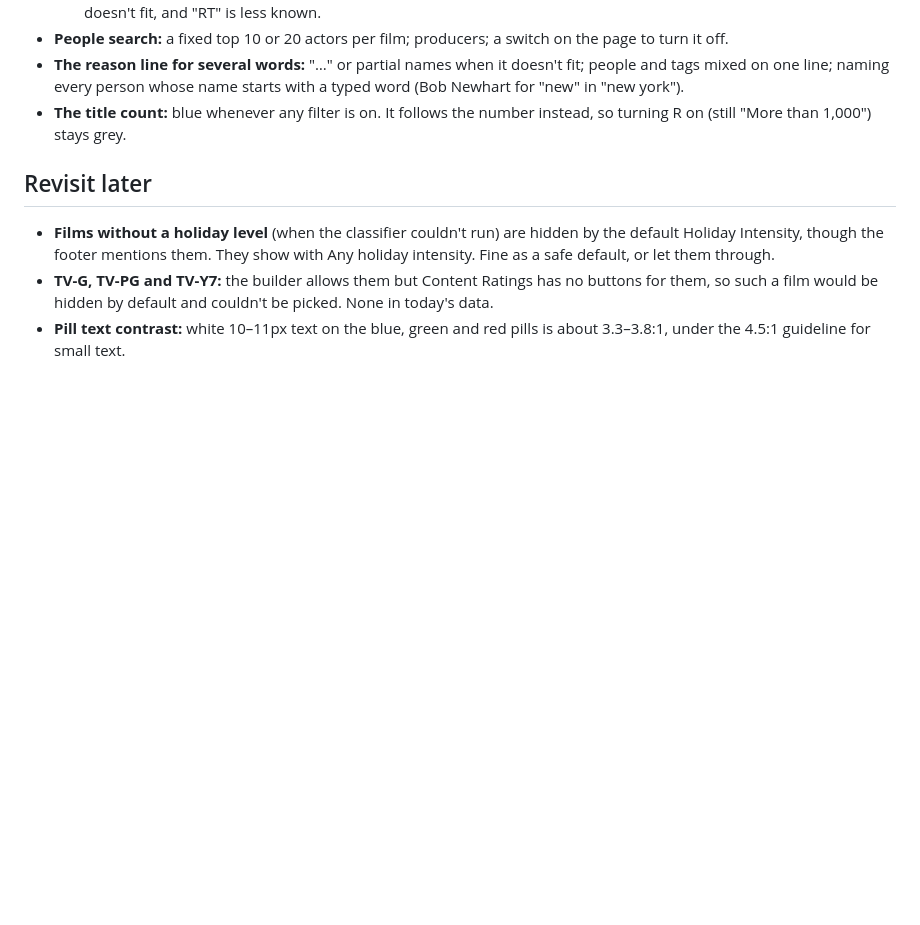
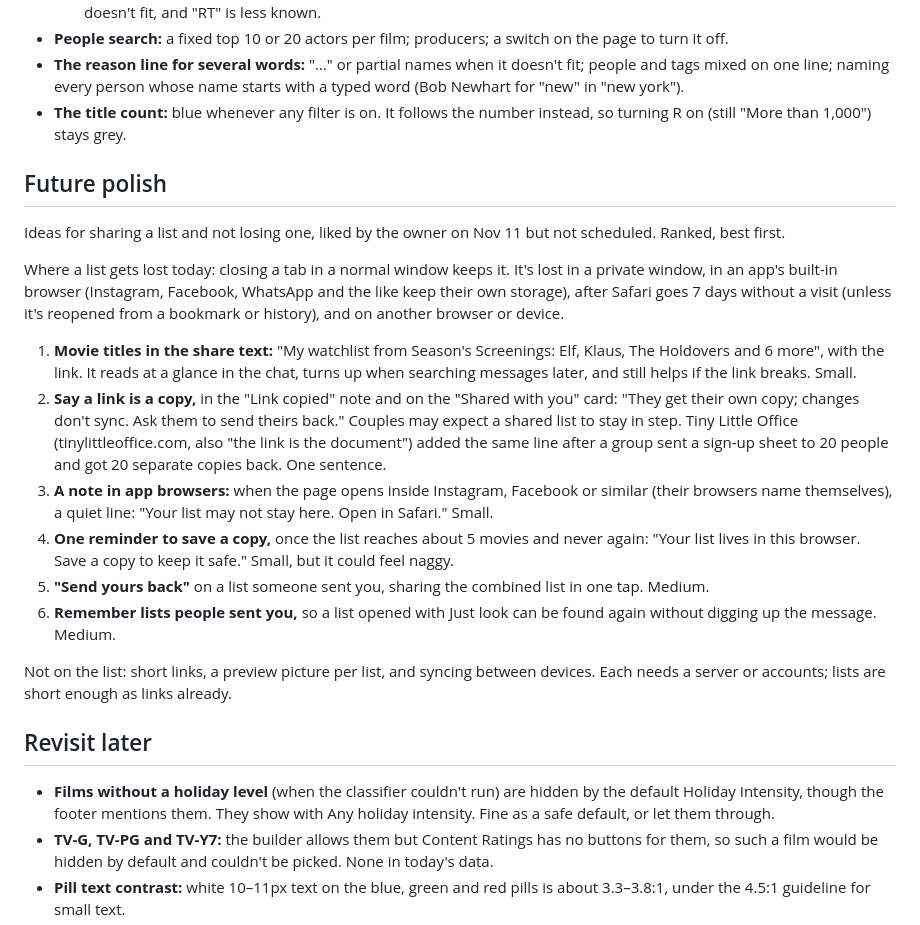
Before and after one commit to brianmcentire/holiday-movie-picker, a Markdown page: DESIGN.md, the part around the change. Drawn GitHub-style; blank space fills up the shorter version.

Commit message:
DESIGN: Future polish ideas for sharing and keeping a list
Six ranked ideas the owner liked but hasn't scheduled: titles in the
share text, saying a link is a copy, a note in app browsers, one
save-a-copy reminder, "Send yours back", and remembering lists people
sent you. Also when a list gets lost today, and what's not planned.

Co-Authored-By: Claude Opus 5.5 <noreply@anthropic.com>

```diff
--- a/DESIGN.md
+++ b/DESIGN.md
@@ -278,6 +278,21 @@ While searching, the preview says why the movie is in the results. The result ca
 - **The reason line for several words:** "…" or partial names when it doesn't fit; people and tags mixed on one line; naming every person whose name starts with a typed word (Bob Newhart for "new" in "new york").
 - **The title count:** blue whenever any filter is on. It follows the number instead, so turning R on (still "More than 1,000") stays grey.
 
+## Future polish
+
+Ideas for sharing a list and not losing one, liked by the owner on Nov 11 but not scheduled. Ranked, best first.
+
+Where a list gets lost today: closing a tab in a normal window keeps it. It's lost in a private window, in an app's built-in browser (Instagram, Facebook, WhatsApp and the like keep their own storage), after Safari goes 7 days without a visit (unless it's reopened from a bookmark or history), and on another browser or device.
+
+1. **Movie titles in the share text:** "My watchlist from Season's Screenings: Elf, Klaus, The Holdovers and 6 more", with the link. It reads at a glance in the chat, turns up when searching messages later, and still helps if the link breaks. Small.
+2. **Say a link is a copy,** in the "Link copied" note and on the "Shared with you" card: "They get their own copy; changes don't sync. Ask them to send theirs back." Couples may expect a shared list to stay in step. Tiny Little Office (tinylittleoffice.com, also "the link is the document") added the same line after a group sent a sign-up sheet to 20 people and got 20 separate copies back. One sentence.
+3. **A note in app browsers:** when the page opens inside Instagram, Facebook or similar (their browsers name themselves), a quiet line: "Your list may not stay here. Open in Safari." Small.
+4. **One reminder to save a copy,** once the list reaches about 5 movies and never again: "Your list lives in this browser. Save a copy to keep it safe." Small, but it could feel naggy.
+5. **"Send yours back"** on a list someone sent you, sharing the combined list in one tap. Medium.
+6. **Remember lists people sent you,** so a list opened with Just look can be found again without digging up the message. Medium.
+
+Not on the list: short links, a preview picture per list, and syncing between devices. Each needs a server or accounts; lists are short enough as links already.
+
 ## Revisit later
 
 - **Films without a holiday level** (when the classifier couldn't run) are hidden by the default Holiday Intensity, though the footer mentions them. They show with Any holiday intensity. Fine as a safe default, or let them through.
```
